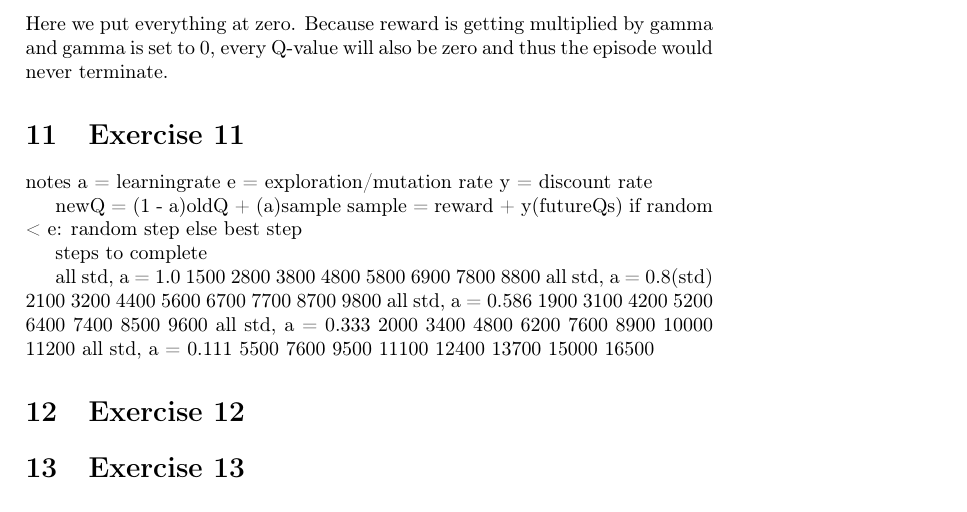
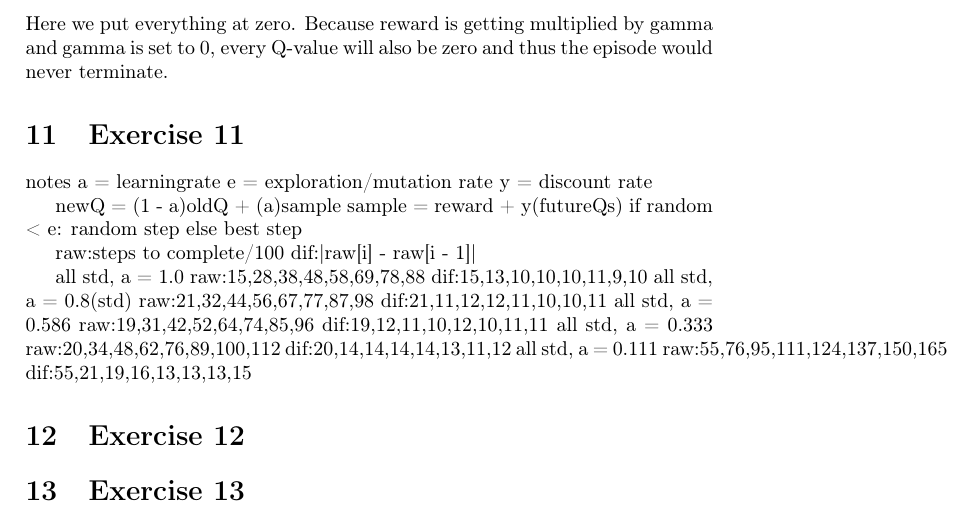
Before and after one commit to codybloemhard/UU_KI, a LaTeX document (projectB/documents/report.tex, which reads projectB/documents/partials/exercise11.tex): part of page 9 of 9, cut so that both start at the same text. Compiled offline with pdfLaTeX.

Commit message:
calculate more data

```diff
--- a/projectB/documents/partials/exercise11.tex
+++ b/projectB/documents/partials/exercise11.tex
@@ -9,50 +9,21 @@ sample = reward + y(futureQs)
 if random < e: random step
 else best step
 
-steps to complete
+raw:steps to complete/100
+dif:|raw[i] - raw[i - 1]|
 
 all std, a = 1.0
-1500
-2800
-3800
-4800
-5800
-6900
-7800
-8800
+raw:15,28,38,48,58,69,78,88
+dif:15,13,10,10,10,11,9,10
 all std, a = 0.8(std)
-2100
-3200
-4400
-5600
-6700
-7700
-8700
-9800
+raw:21,32,44,56,67,77,87,98
+dif:21,11,12,12,11,10,10,11
 all std, a = 0.586
-1900
-3100
-4200
-5200
-6400
-7400
-8500
-9600
+raw:19,31,42,52,64,74,85,96
+dif:19,12,11,10,12,10,11,11
 all std, a = 0.333
-2000
-3400
-4800
-6200
-7600
-8900
-10000
-11200
+raw:20,34,48,62,76,89,100,112
+dif:20,14,14,14,14,13,11,12
 all std, a = 0.111
-5500
-7600
-9500
-11100
-12400
-13700
-15000
-16500
+raw:55,76,95,111,124,137,150,165
+dif:55,21,19,16,13,13,13,15
```
Also changed, not shown: projectB/documents/report.pdf.
